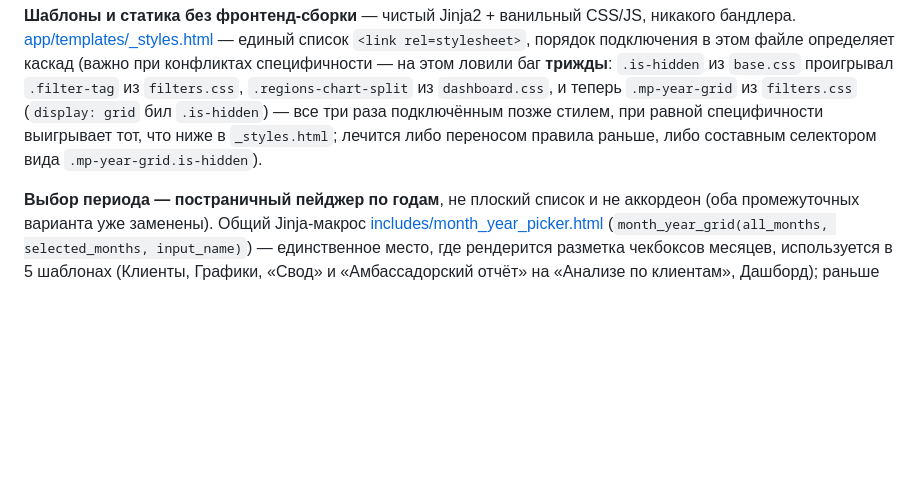
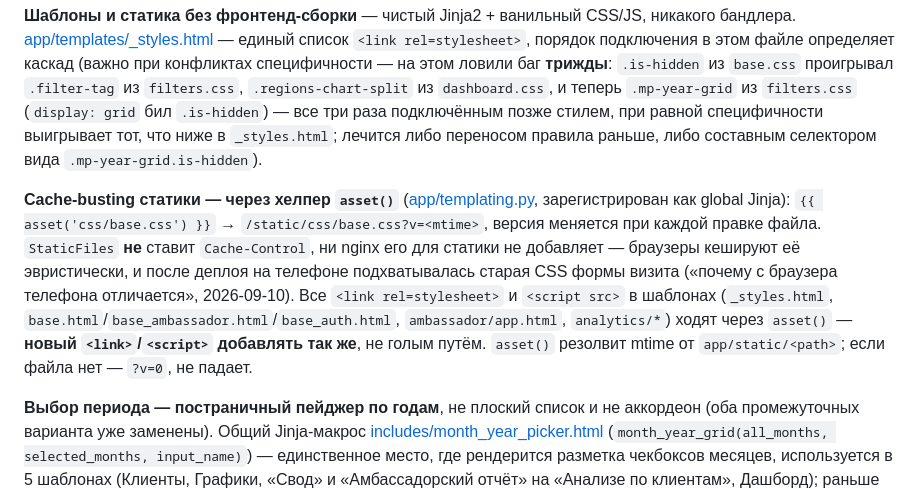
Before and after one commit to lakalyut/sarma-crm, a Markdown page: CLAUDE.md, the part around the change. Drawn GitHub-style; blank space fills up the shorter version.

Commit message:
D: CLAUDE.md — хелпер asset() для cache-busting статики
Co-Authored-By: Claude Sonnet 5 <noreply@anthropic.com>

```diff
--- a/CLAUDE.md
+++ b/CLAUDE.md
@@ -373,6 +373,16 @@ round-trip'ом — `render()` и так уже ходит в БД на кажд
 `_styles.html`; лечится либо переносом правила раньше, либо составным селектором вида
 `.mp-year-grid.is-hidden`).
 
+**Cache-busting статики — через хелпер `asset()`** ([app/templating.py](app/templating.py),
+зарегистрирован как global Jinja): `{{ asset('css/base.css') }}` → `/static/css/base.css?v=<mtime>`,
+версия меняется при каждой правке файла. `StaticFiles` **не** ставит `Cache-Control`, ни
+nginx его для статики не добавляет — браузеры кешируют её эвристически, и после деплоя на
+телефоне подхватывалась старая CSS формы визита («почему с браузера телефона отличается»,
+2026-09-10). Все `<link rel=stylesheet>` и `<script src>` в шаблонах (`_styles.html`,
+`base.html`/`base_ambassador.html`/`base_auth.html`, `ambassador/app.html`, `analytics/*`)
+ходят через `asset()` — **новый `<link>`/`<script>` добавлять так же**, не голым путём.
+`asset()` резолвит mtime от `app/static/<path>`; если файла нет — `?v=0`, не падает.
+
 **Выбор периода — постраничный пейджер по годам**, не плоский список и не аккордеон
 (оба промежуточных варианта уже заменены). Общий Jinja-макрос
 [includes/month_year_picker.html](app/templates/includes/month_year_picker.html)
```
